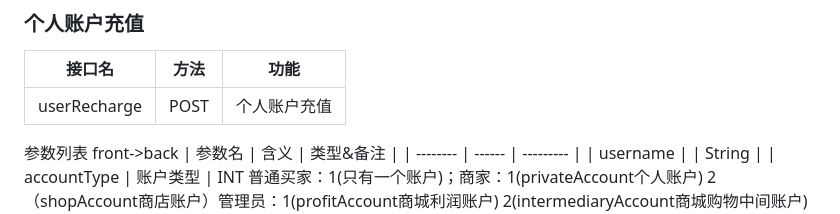
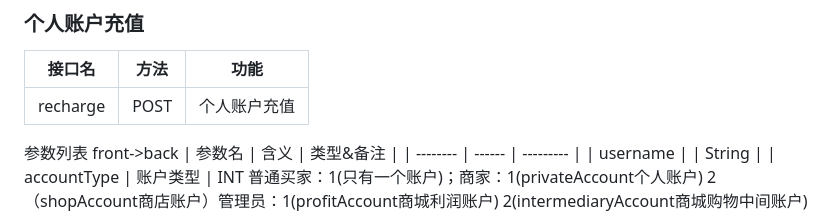
Before and after one commit to Suzyyy207/online-shop, a Markdown page: README.md, the part around the change. Drawn GitHub-style.

Commit message:
docs(front): userAccount modify API 'recharge'

```diff
--- a/README.md
+++ b/README.md
@@ -6,7 +6,7 @@
 ### 个人账户充值
 | 接口名      | 方法 | 功能         |
 | ----------- | ---- | ------------ |
-| userRecharge | POST | 个人账户充值 |
+| recharge | POST | 个人账户充值 |
 
 参数列表 front->back
 | 参数名   | 含义   | 类型&备注 |
```
